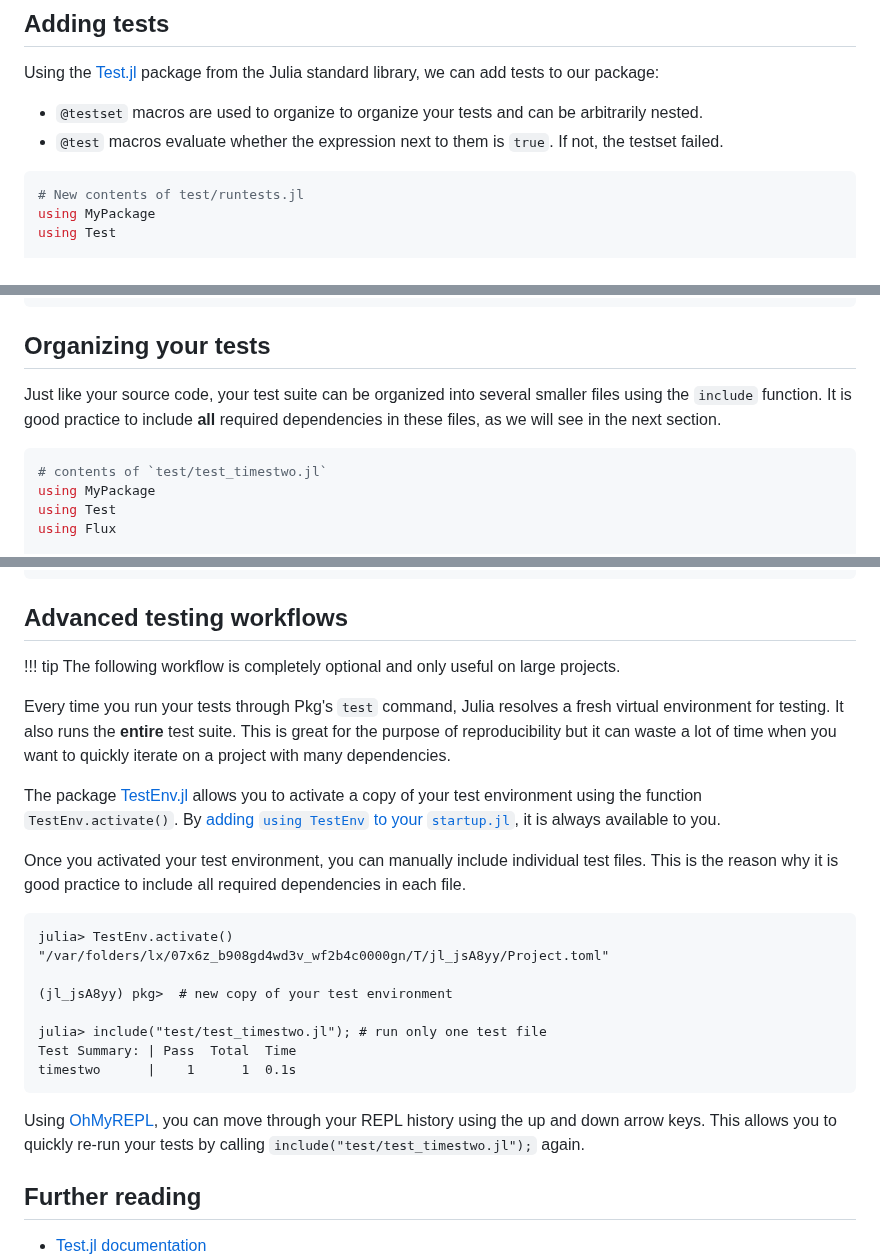
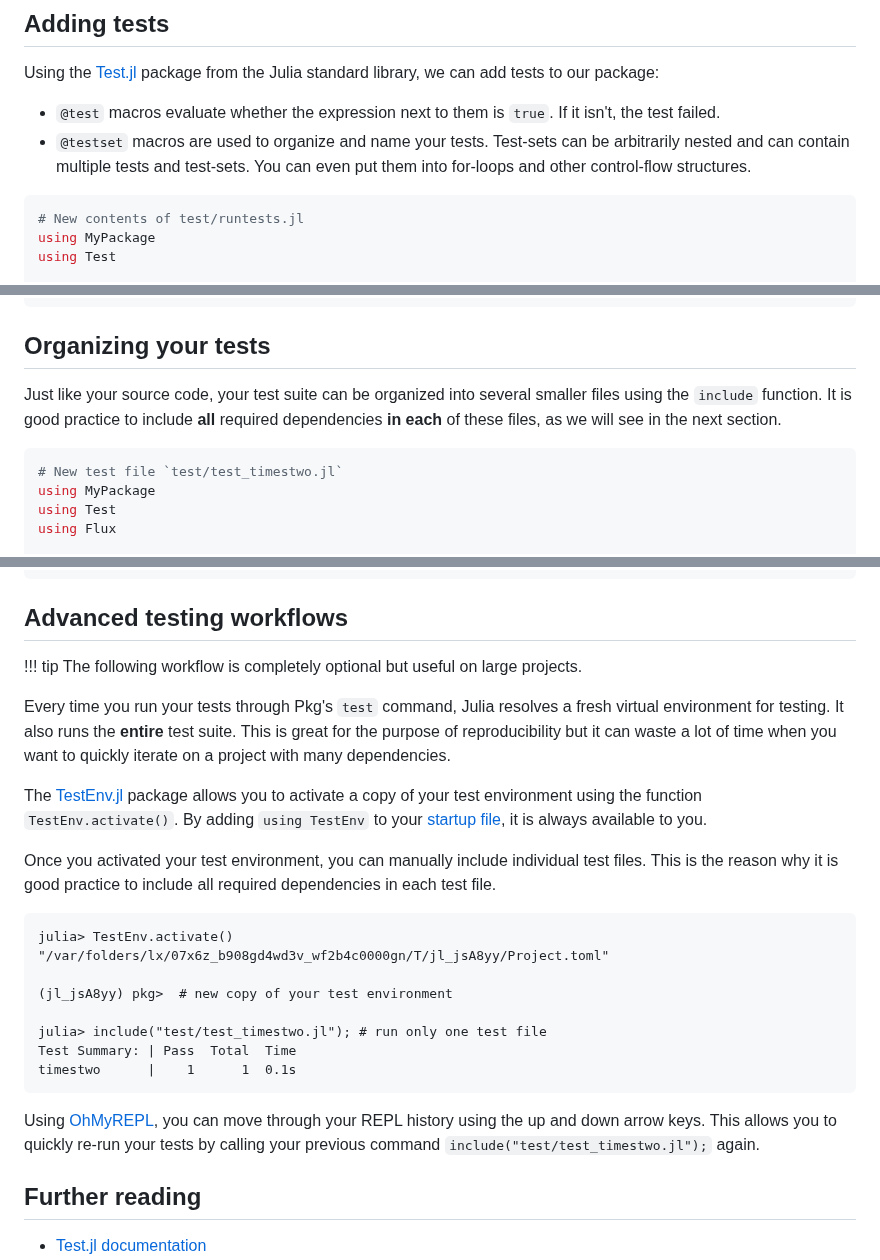
Before and after one commit to adrhill/julia-ml-course, a Markdown page: website/test.md, 3 parts joined by grey strips. Drawn GitHub-style.

Commit message:
Minor fixes to Testing workflows

````diff
--- a/website/test.md
+++ b/website/test.md
@@ -48,8 +48,10 @@ All of our tests pass since **we don't have any** that could fail!
 Using the [Test.jl](https://docs.julialang.org/en/v1/stdlib/Test/) package from the Julia standard library,
 we can add tests to our package:
 
-* `@testset` macros are used to organize to organize your tests and can be arbitrarily nested.
-* `@test` macros evaluate whether the expression next to them is `true`. If not, the testset failed.
+* `@test` macros evaluate whether the expression next to them is `true`. If it isn't, the test failed.
+* `@testset` macros are used to organize and name your tests.
+  Test-sets can be arbitrarily nested and can contain multiple tests and test-sets.
+  You can even put them into for-loops and other control-flow structures.
 
 ```julia
 # New contents of test/runtests.jl
@@ -110,10 +112,10 @@ end
 ## Organizing your tests
 
 Just like your source code, your test suite can be organized into several smaller files using the `include` function.
-It is good practice to include **all** required dependencies in these files, as we will see in the next section.
+It is good practice to include **all** required dependencies **in each** of these files, as we will see in the next section.
 
 ```julia
-# contents of `test/test_timestwo.jl`
+# New test file `test/test_timestwo.jl`
 using MyPackage
 using Test
 using Flux
@@ -137,16 +139,16 @@ end
 ## Advanced testing workflows
 
 !!! tip
-    The following workflow is completely optional and only useful on large projects.
+    The following workflow is completely optional but useful on large projects.
 
 Every time you run your tests through Pkg's `test` command, Julia resolves a fresh virtual environment for testing. It also runs the **entire** test suite.
 This is great for the purpose of reproducibility but it can waste a lot of time when you want to quickly iterate on a project with many dependencies.
 
-The package [TestEnv.jl](https://github.com/JuliaTesting/TestEnv.jl) allows you to activate a copy of your test environment using the function `TestEnv.activate()`.
-By [adding `using TestEnv` to your `startup.jl`](/repl), it is always available to you.
+The [TestEnv.jl](https://github.com/JuliaTesting/TestEnv.jl) package allows you to activate a copy of your test environment using the function `TestEnv.activate()`.
+By adding `using TestEnv` to your [startup file](/repl), it is always available to you.
 
 Once you activated your test environment, you can manually include individual test files.
-This is the reason why it is good practice to include all required dependencies in each file.
+This is the reason why it is good practice to include all required dependencies in each test file.
 
 ```julia-repl
 julia> TestEnv.activate()
@@ -158,7 +160,7 @@ julia> include("test/test_timestwo.jl"); # run only one test file
 Test Summary: | Pass  Total  Time
 timestwo      |    1      1  0.1s
 ```
-Using [OhMyREPL](/repl), you can move through your REPL history using the up and down arrow keys. This allows you to quickly re-run your tests by calling `include("test/test_timestwo.jl");` again.
+Using [OhMyREPL](/repl), you can move through your REPL history using the up and down arrow keys. This allows you to quickly re-run your tests by calling your previous command `include("test/test_timestwo.jl");` again.
 
 ## Further reading
 - [Test.jl documentation](https://docs.julialang.org/en/v1/stdlib/Test/)
````
